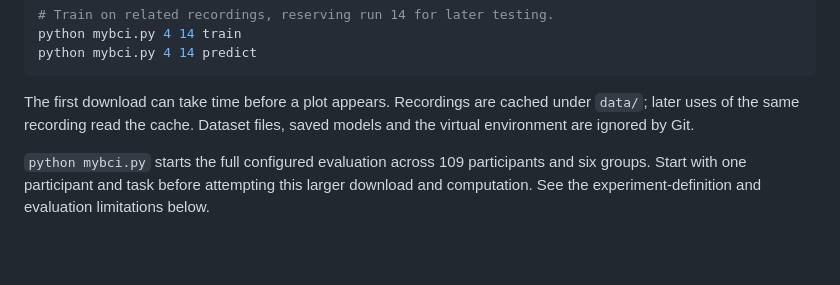
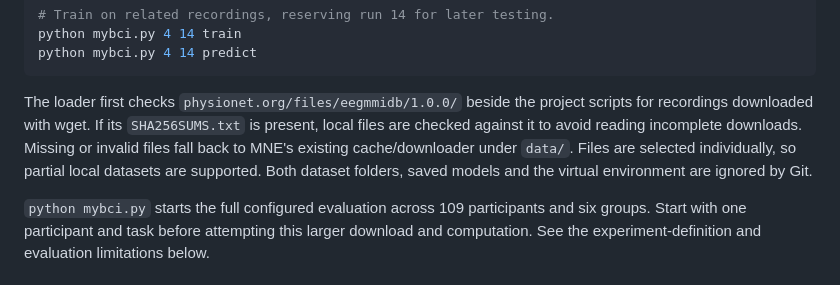
Before and after one commit to Dambylik/42_total_perspective_vortex, a Markdown page: README.md, the part around the change. Drawn GitHub-style; blank space fills up the shorter version.

Commit message:
Refactor data loading and preprocessing in mybci.py; update README and notes for clarity; remove unused files

````diff
--- a/README.md
+++ b/README.md
@@ -29,7 +29,7 @@ python mybci.py 4 14 train
 python mybci.py 4 14 predict
 ```
 
-The first download can take time before a plot appears. Recordings are cached under `data/`; later uses of the same recording read the cache. Dataset files, saved models and the virtual environment are ignored by Git.
+The loader first checks `physionet.org/files/eegmmidb/1.0.0/` beside the project scripts for recordings downloaded with wget. If its `SHA256SUMS.txt` is present, local files are checked against it to avoid reading incomplete downloads. Missing or invalid files fall back to MNE's existing cache/downloader under `data/`. Files are selected individually, so partial local datasets are supported. Both dataset folders, saved models and the virtual environment are ignored by Git.
 
 `python mybci.py` starts the full configured evaluation across 109 participants and six groups. Start with one participant and task before attempting this larger download and computation. See the experiment-definition and evaluation limitations below.
 
````
Also changed, not shown: RECAP.md (deleted, +0 -206 lines), docs/my_notes.md (+97 -0 lines), docs/images/heat_map.png, 7 other files.
